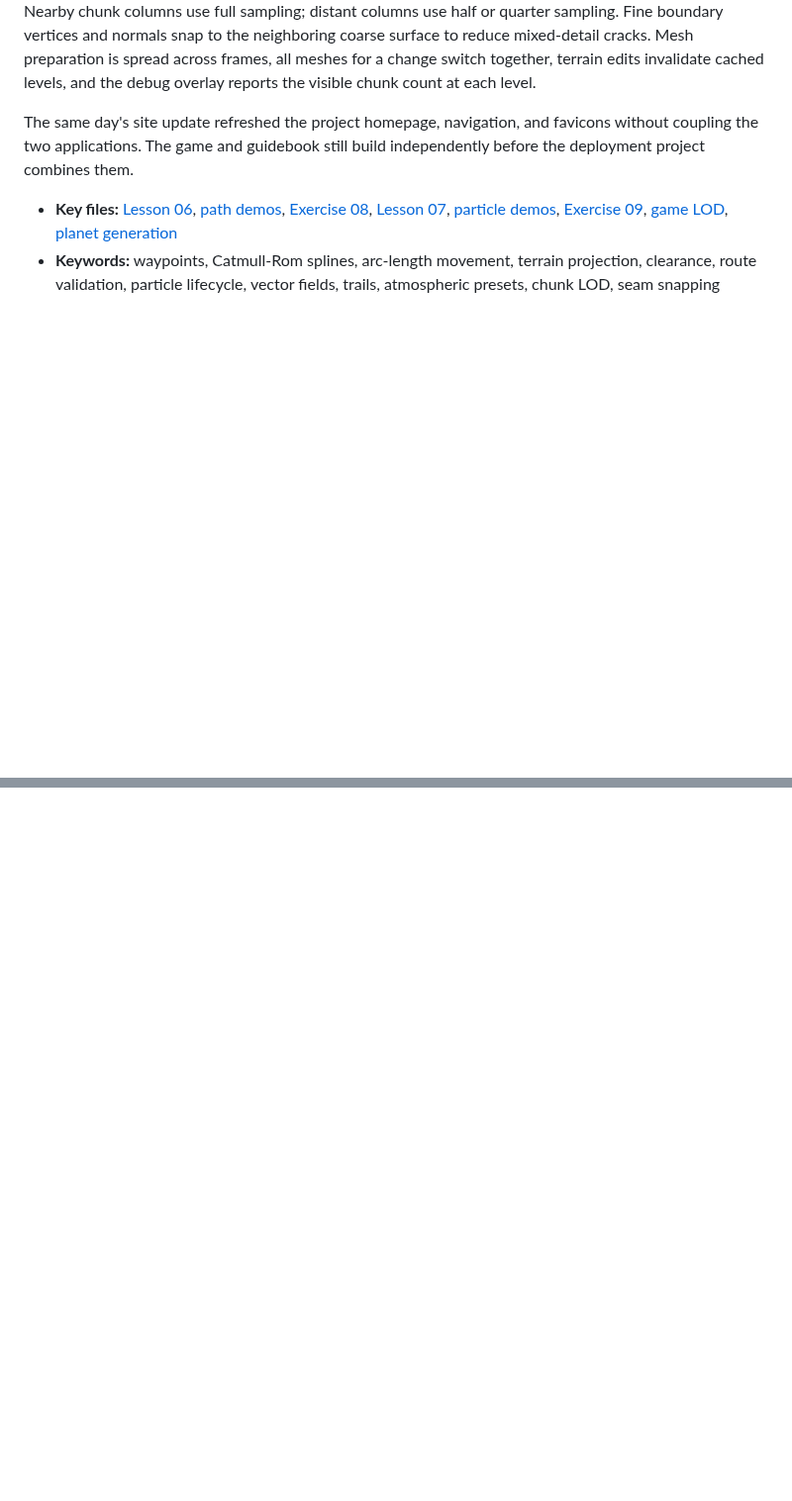
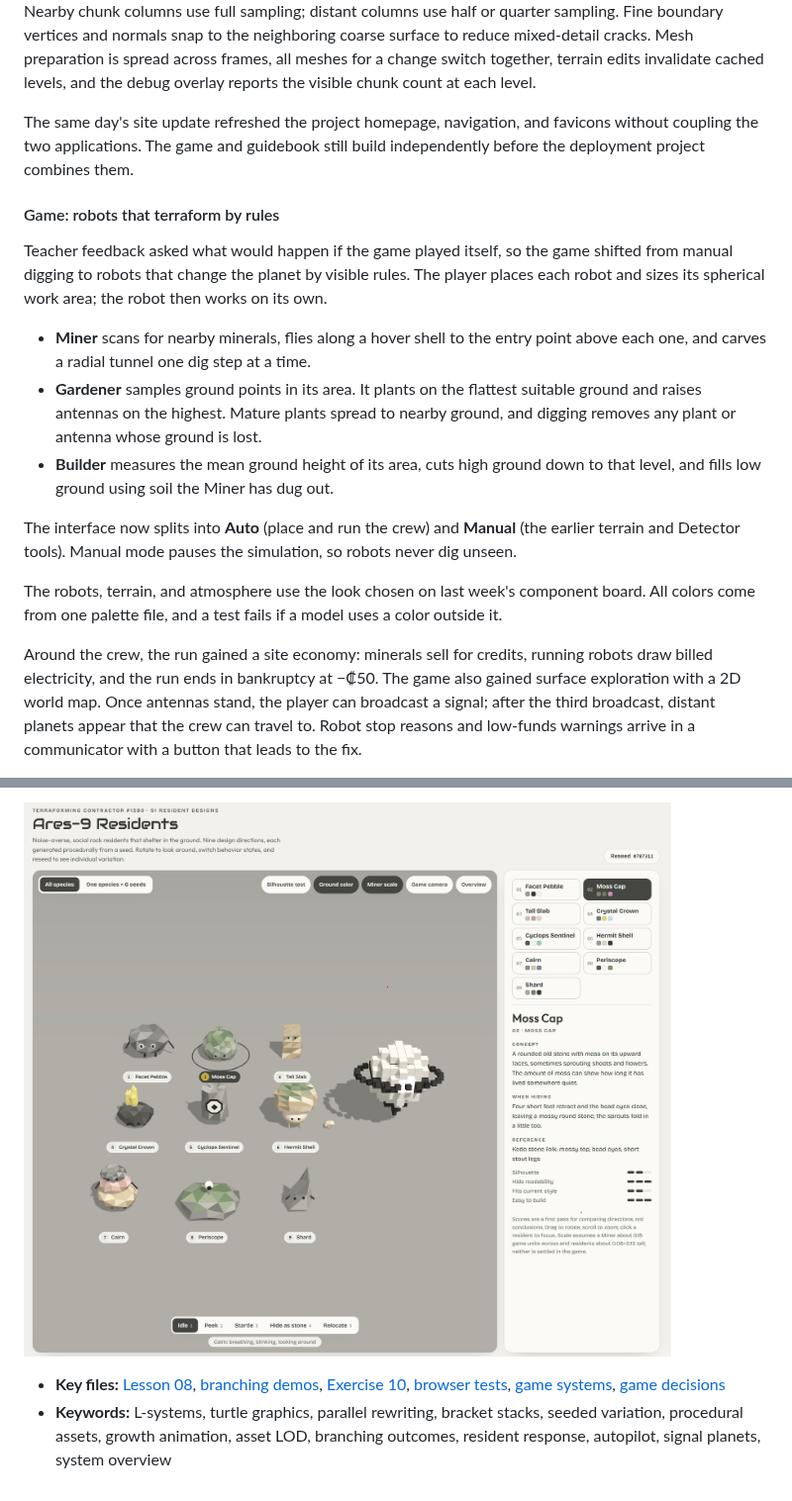
Before and after one commit to Daidai1031/procedural-world-building, a Markdown page: README.md, 2 parts joined by grey strips. Shown at 99% size. Rendered like a GitHub page; pictures changed too: docs/media/week8_resident_design.jpg (added); folded sections open; blank space fills up the shorter version.

```diff
--- a/README.md
+++ b/README.md
@@ -213,5 +225,17 @@ Added three terrain detail levels while keeping the full `64³` density grid as
 
 The same day's site update refreshed the project homepage, navigation, and favicons without coupling the two applications. The game and guidebook still build independently before the deployment project combines them.
 
-- **Key files:** [Lesson 06](worldbuilding-guidebook/content/lessons/06-paths/), [path demos](worldbuilding-guidebook/src/scene/demos/paths/), [Exercise 08](docs/exercise/08-spline-layer.md), [Lesson 07](worldbuilding-guidebook/content/lessons/07-particles/), [particle demos](worldbuilding-guidebook/src/scene/demos/particles/), [Exercise 09](docs/exercise/09-particle-system.md), [game LOD](terraforming-1380/src/world/lodChunks.js), [planet generation](terraforming-1380/src/world/planet.ts)
-- **Keywords:** waypoints, Catmull-Rom splines, arc-length movement, terrain projection, clearance, route validation, particle lifecycle, vector fields, trails, atmospheric presets, chunk LOD, seam snapping
+#### Game: robots that terraform by rules
+
+Teacher feedback asked what would happen if the game played itself, so the game shifted from manual digging to robots that change the planet by visible rules. The player places each robot and sizes its spherical work area; the robot then works on its own.
+
+- **Miner** scans for nearby minerals, flies along a hover shell to the entry point above each one, and carves a radial tunnel one dig step at a time.
+- **Gardener** samples ground points in its area. It plants on the flattest suitable ground and raises antennas on the highest. Mature plants spread to nearby ground, and digging removes any plant or antenna whose ground is lost.
+- **Builder** measures the mean ground height of its area, cuts high ground down to that level, and fills low ground using soil the Miner has dug out.
+
+The interface now splits into **Auto** (place and run the crew) and **Manual** (the earlier terrain and Detector tools). Manual mode pauses the simulation, so robots never dig unseen.
+
+The robots, terrain, and atmosphere use the look chosen on last week's component board. All colors come from one palette file, and a test fails if a model uses a color outside it.
+
+Around the crew, the run gained a site economy: minerals sell for credits, running robots draw billed electricity, and the run ends in bankruptcy at −₡50. The game also gained surface exploration with a 2D world map. Once antennas stand, the player can broadcast a signal; after the third broadcast, distant planets appear that the crew can travel to. Robot stop reasons and low-funds warnings arrive in a communicator with a button that leads to the fix.
+
@@ -219,0 +276,6 @@ The same day's site update refreshed the project homepage, navigation, and favic
+![Week 8 resident designs](docs/media/week8_resident_design.jpg)
+
+- **Key files:** [Lesson 08](worldbuilding-guidebook/content/lessons/08-branching-systems/), [branching demos](worldbuilding-guidebook/src/scene/demos/branching/), [Exercise 10](docs/exercise/10-branching-systems.md), [browser tests](worldbuilding-guidebook/tests/lesson08.spec.js), [game systems](terraforming-1380/src/systems/), [game decisions](terraforming-1380/docs/decisions.md)
+- **Keywords:** L-systems, turtle graphics, parallel rewriting, bracket stacks, seeded variation, procedural assets, growth animation, asset LOD, branching outcomes, resident response, autopilot, signal planets, system overview
+
+</details>
```
Also changed, not shown: other parts of README.md (+47 -3 lines), docs/media/week6_design_decision.jpg (added), docs/media/week8_autopilot_mode.jpg (added), docs/media/week8_system.jpg (added), 1 other file.
